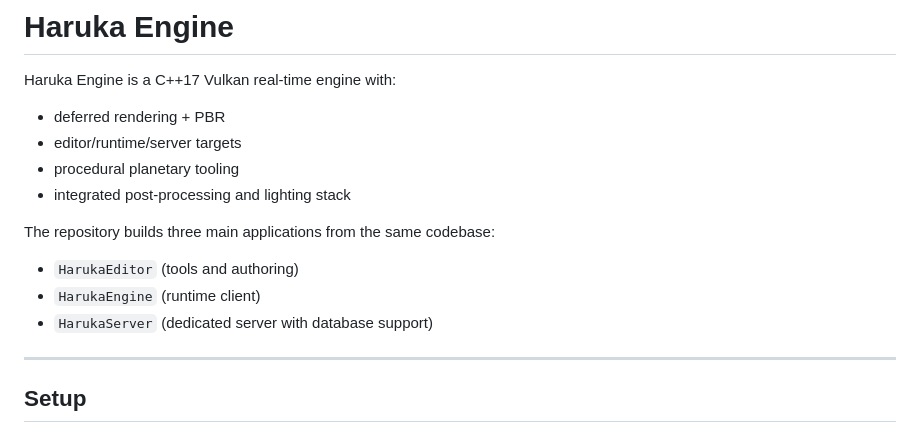
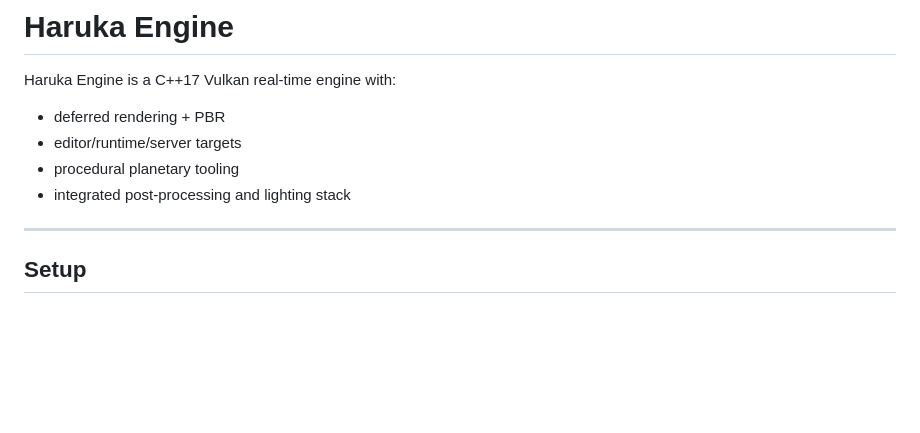
Before and after one commit to Andonigt04/haruka-cpp, a Markdown page: README.md, the part around the change. Drawn GitHub-style; blank space fills up the shorter version.

Commit message:
Update README to remove application details
Removed information about the three main applications built from the codebase.

```diff
--- a/README.md
+++ b/README.md
@@ -6,12 +6,6 @@ Haruka Engine is a C++17 Vulkan real-time engine with:
 - editor/runtime/server targets
 - procedural planetary tooling
 - integrated post-processing and lighting stack
-
-The repository builds three main applications from the same codebase:
-
-- `HarukaEditor` (tools and authoring)
-- `HarukaEngine` (runtime client)
-- `HarukaServer` (dedicated server with database support)
 
 ---
 
```
